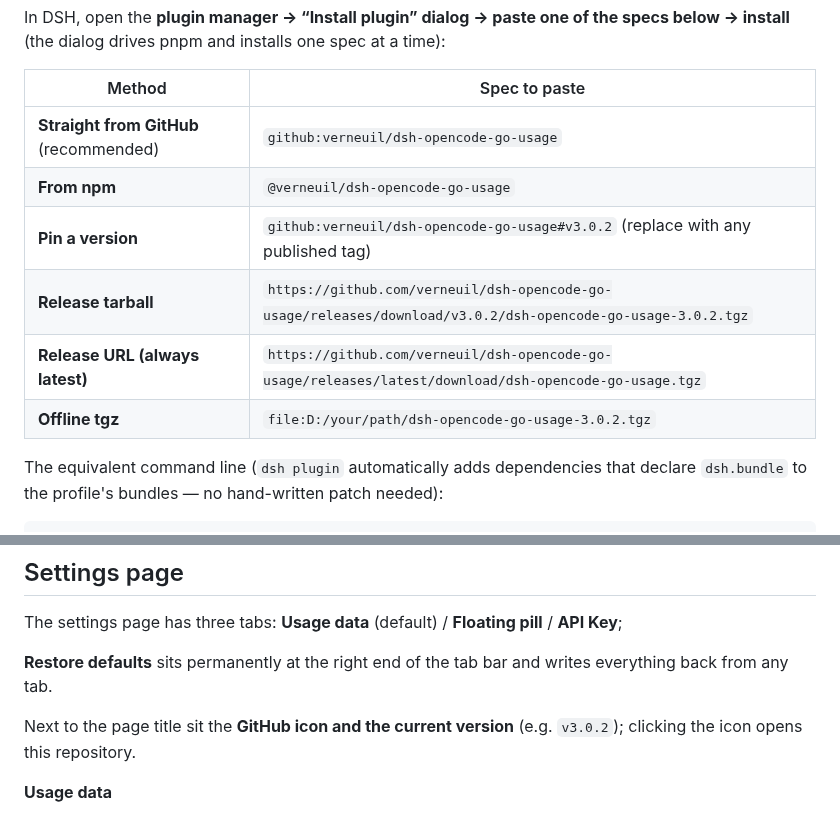
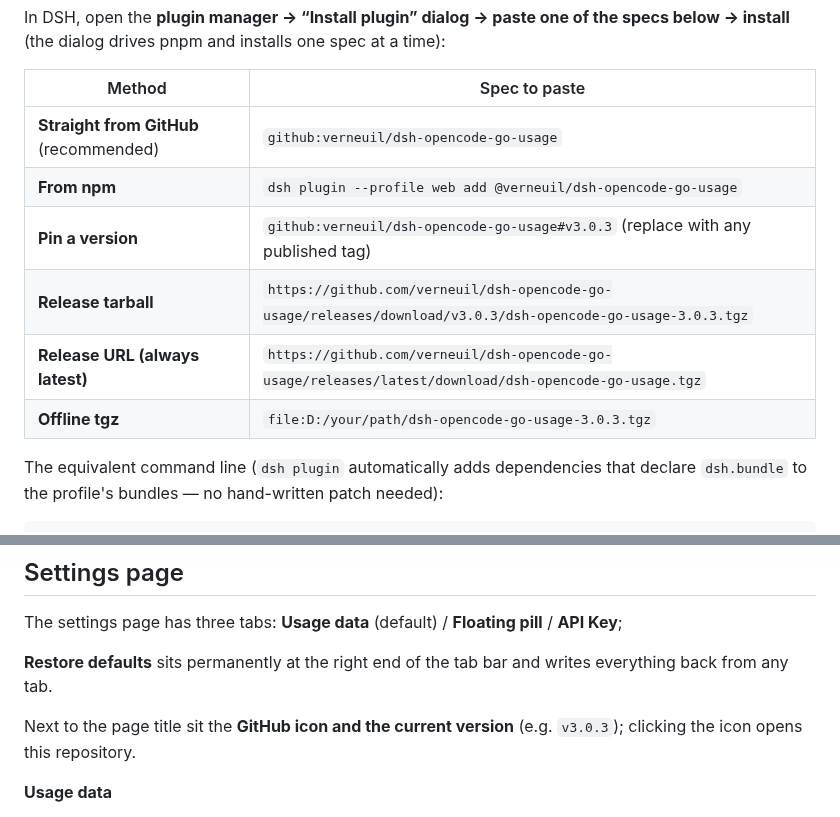
Before and after one commit to verneuil/dsh-opencode-go-usage, a Markdown page: README.en.md, 2 parts joined by grey strips. Drawn GitHub-style.

```diff
--- a/README.en.md
+++ b/README.en.md
@@ -67,11 +67,11 @@ In DSH, open the **plugin manager → “Install plugin” dialog → paste one
 | Method                                     | Spec to paste                                                                                                    |
 | ------------------------------------------ | ---------------------------------------------------------------------------------------------------------------- |
 | **Straight from GitHub** (recommended)      | `github:verneuil/dsh-opencode-go-usage`                                                                          |
-| **From npm**                              | `@verneuil/dsh-opencode-go-usage`                                                                                  |
-| **Pin a version**                          | `github:verneuil/dsh-opencode-go-usage#v3.0.2` (replace with any published tag)                                    |
-| **Release tarball**                        | `https://github.com/verneuil/dsh-opencode-go-usage/releases/download/v3.0.2/dsh-opencode-go-usage-3.0.2.tgz`    |
+| **From npm**                              | `dsh plugin --profile web add @verneuil/dsh-opencode-go-usage`                                                                 |
+| **Pin a version**                          | `github:verneuil/dsh-opencode-go-usage#v3.0.3` (replace with any published tag)                                    |
+| **Release tarball**                        | `https://github.com/verneuil/dsh-opencode-go-usage/releases/download/v3.0.3/dsh-opencode-go-usage-3.0.3.tgz`    |
 | **Release URL (always latest)**            | `https://github.com/verneuil/dsh-opencode-go-usage/releases/latest/download/dsh-opencode-go-usage.tgz`            |
-| **Offline tgz**                            | `file:D:/your/path/dsh-opencode-go-usage-3.0.2.tgz`                                                             |
+| **Offline tgz**                            | `file:D:/your/path/dsh-opencode-go-usage-3.0.3.tgz`                                                             |
 
 The equivalent command line (`dsh plugin` automatically adds dependencies that declare `dsh.bundle` to the profile's bundles — no hand-written patch needed):
 
@@ -98,7 +98,7 @@ The settings page has three tabs: **Usage data** (default) / **Floating pill** /
 
 **Restore defaults** sits permanently at the right end of the tab bar and writes everything back from any tab.
 
-Next to the page title sit the **GitHub icon and the current version** (e.g. `v3.0.2`); clicking the icon opens this repository.
+Next to the page title sit the **GitHub icon and the current version** (e.g. `v3.0.3`); clicking the icon opens this repository.
 
 **Usage data**
 
```
Also changed, not shown: CHANGELOG.md (+8 -0 lines), README.md (+5 -5 lines), screenshots/settings-dark.png, screenshots/settings-light.png, 2 other files.
